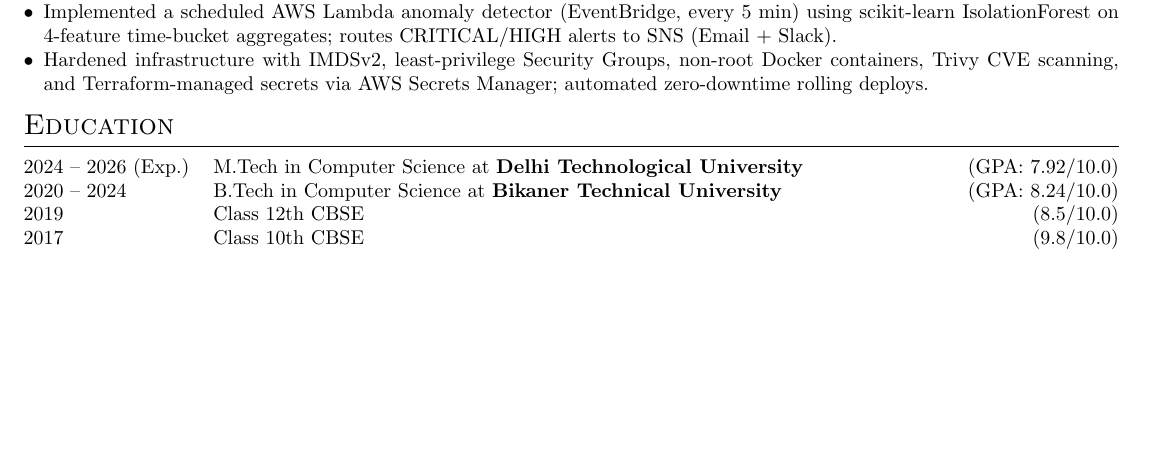
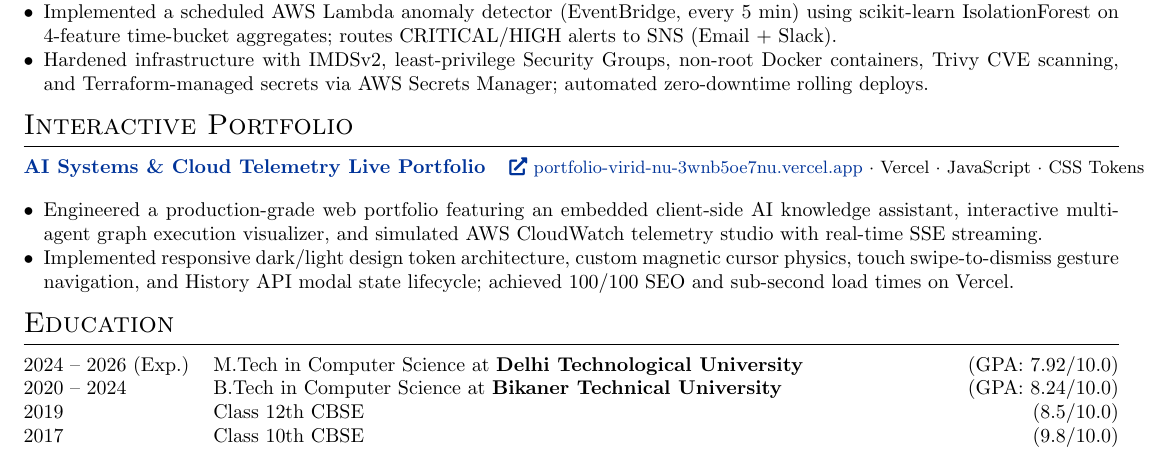
Before and after one commit to Theankitmishra/portfolio, a LaTeX CV (resume.tex): part of the page before the commit and part of page 1 of 2 after it, cut so that both start at the same text, the shorter picture padded with empty space. Compiled offline with pdfLaTeX.

Commit message:
feat: add dedicated Interactive Portfolio section to LaTeX resume

```diff
--- a/resume.tex
+++ b/resume.tex
@@ -113,6 +113,21 @@
 \end{tabularx}
 
 %----------------------------------------------------------------------------------------
+%	PORTFOLIO
+%----------------------------------------------------------------------------------------
+
+\section{Interactive Portfolio}
+\begin{tabularx}{\linewidth}{@{}l r@{}}
+\href{https://portfolio-virid-nu-3wnb5oe7nu.vercel.app}{\textbf{AI Systems \& Cloud Telemetry Live Portfolio}} & \hfill \small \href{https://portfolio-virid-nu-3wnb5oe7nu.vercel.app}{\faExternalLink*\ portfolio-virid-nu-3wnb5oe7nu.vercel.app} $\cdot$ Vercel $\cdot$ JavaScript $\cdot$ CSS Tokens\\[2pt]
+\multicolumn{2}{@{}X@{}}{
+\begin{itemize}
+    \item Engineered a production-grade web portfolio featuring an embedded client-side AI knowledge assistant, interactive multi-agent graph execution visualizer, and simulated AWS CloudWatch telemetry studio with real-time SSE streaming.
+    \item Implemented responsive dark/light design token architecture, custom magnetic cursor physics, touch swipe-to-dismiss gesture navigation, and History API modal state lifecycle; achieved 100/100 SEO and sub-second load times on Vercel.
+\end{itemize}
+}\\
+\end{tabularx}
+
+%----------------------------------------------------------------------------------------
 %	EDUCATION
 %----------------------------------------------------------------------------------------
 
```
